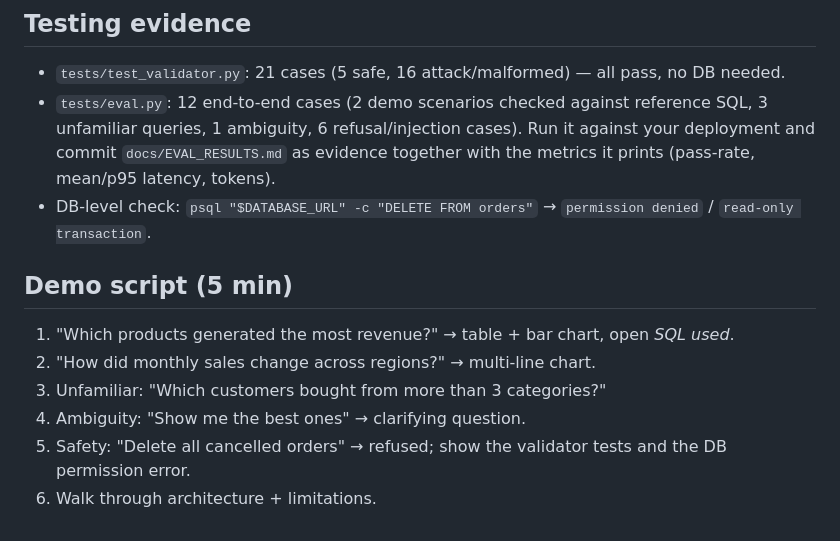
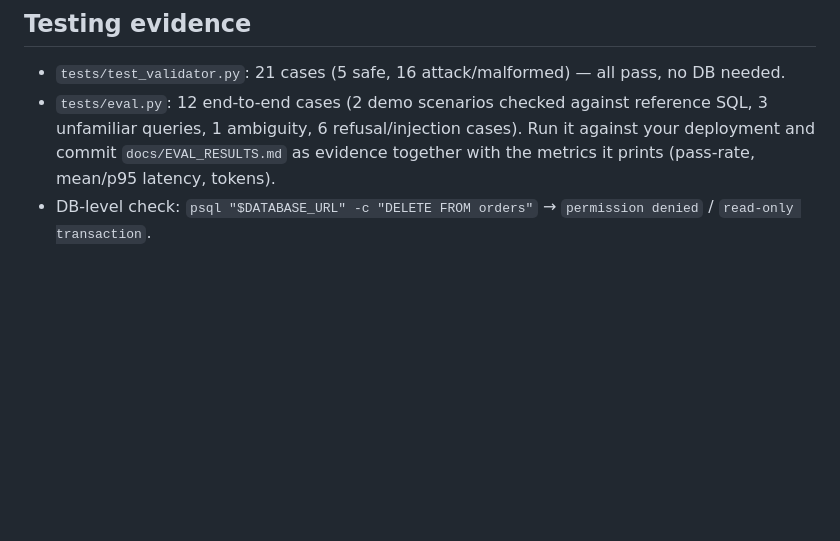
Before and after one commit to karanBhatt-2099/AI-Database-Assistant, a Markdown page: README.md, the part around the change. Drawn GitHub-style; blank space fills up the shorter version.

```diff
--- a/README.md
+++ b/README.md
@@ -69,11 +69,3 @@ Free: Groq free tier + Neon free + Render free. At paid rates a question uses ~3
 - `tests/test_validator.py`: 21 cases (5 safe, 16 attack/malformed) — all pass, no DB needed.
 - `tests/eval.py`: 12 end-to-end cases (2 demo scenarios checked against reference SQL, 3 unfamiliar queries, 1 ambiguity, 6 refusal/injection cases). Run it against your deployment and commit `docs/EVAL_RESULTS.md` as evidence together with the metrics it prints (pass-rate, mean/p95 latency, tokens).
 - DB-level check: `psql "$DATABASE_URL" -c "DELETE FROM orders"` → `permission denied` / `read-only transaction`.
-
-## Demo script (5 min)
-1. "Which products generated the most revenue?" → table + bar chart, open *SQL used*.
-2. "How did monthly sales change across regions?" → multi-line chart.
-3. Unfamiliar: "Which customers bought from more than 3 categories?"
-4. Ambiguity: "Show me the best ones" → clarifying question.
-5. Safety: "Delete all cancelled orders" → refused; show the validator tests and the DB permission error.
-6. Walk through architecture + limitations.
```
